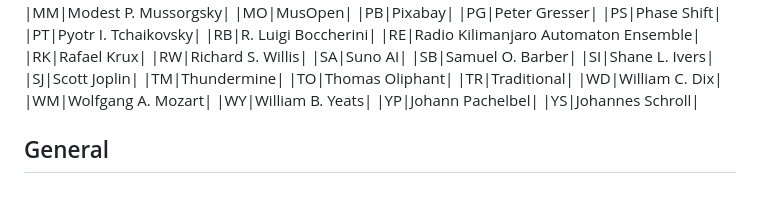
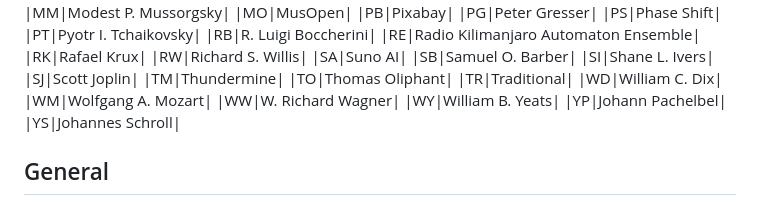
Before and after one commit to kline2bm/Royalty-Free-Music-Repertoire, a Markdown page: sets/expressions.md, the part around the change. Rendered like a GitHub page.

Commit message:
Add W. Richard Wagner to expressions list

```diff
--- a/sets/expressions.md
+++ b/sets/expressions.md
@@ -93,6 +93,7 @@ Two letters
 |TR|Traditional|
 |WD|William C. Dix|
 |WM|Wolfgang A. Mozart|
+|WW|W. Richard Wagner|
 |WY|William B. Yeats|
 |YP|Johann Pachelbel|
 |YS|Johannes Schroll|
```
